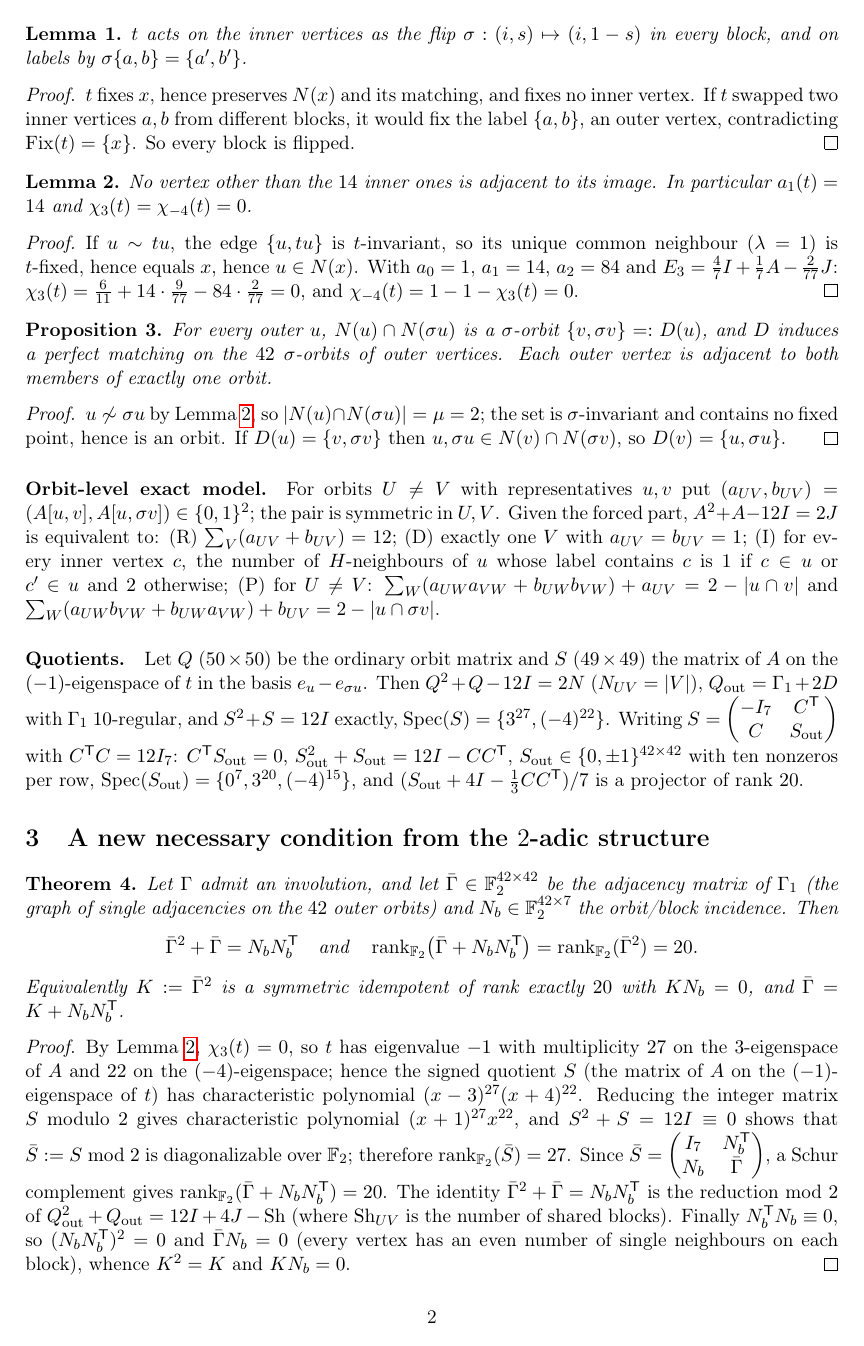
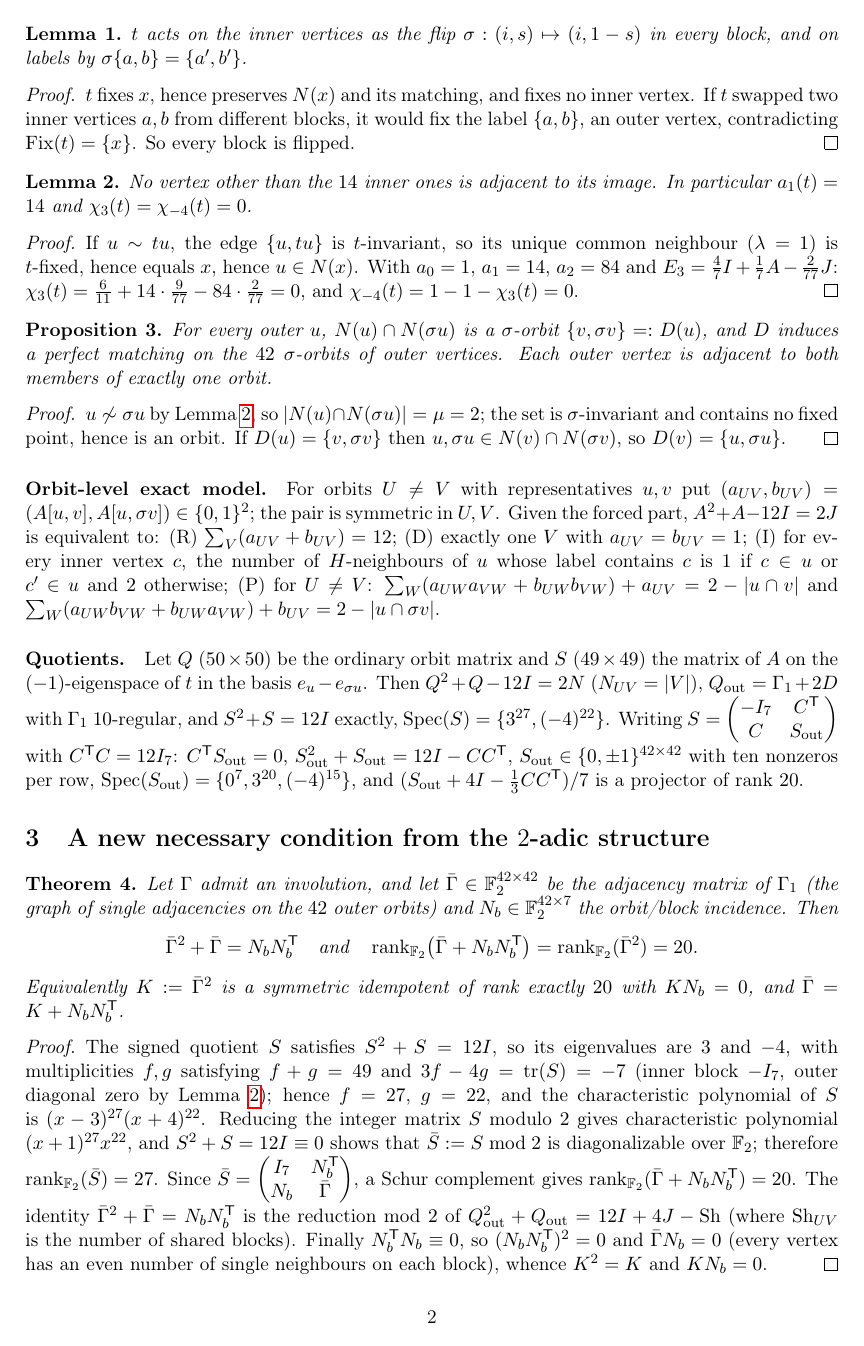
Before and after one commit to amazing-source/conway99-involution, a LaTeX paper (report/conway99_involution_report.tex): page 2 of 4. Compiled offline with pdfLaTeX.

Commit message:
Proof via tr(S) = -7 applied in both reports
Co-Authored-By: Claude Fable 5.1 <noreply@anthropic.com>
Claude-Session: https://claude.ai/code/session_01J1XGvNeB6eSKCT5jvsdjeK

```diff
--- a/report/conway99_involution_report.tex
+++ b/report/conway99_involution_report.tex
@@ -100,8 +100,9 @@ $N_b\in\F_2^{42\times7}$ the orbit/block incidence. Then
 Equivalently $K:=\bar\Gamma^2$ is a symmetric idempotent of rank exactly $20$ with $KN_b=0$, and $\bar\Gamma=K+N_bN_b^{\mathsf T}$.
 \end{theorem}
 \begin{proof}
-By Lemma~\ref{lem:noself}, $\chi_3(t)=0$, so $t$ has eigenvalue $-1$ with multiplicity $27$ on the $3$-eigenspace of $A$ and $22$ on the $(-4)$-eigenspace;
-hence the signed quotient $S$ (the matrix of $A$ on the $(-1)$-eigenspace of $t$) has characteristic polynomial $(x-3)^{27}(x+4)^{22}$. Reducing the integer
+The signed quotient $S$ satisfies $S^2+S=12I$, so its eigenvalues are $3$ and $-4$, with multiplicities $f,g$ satisfying $f+g=49$ and
+$3f-4g=\operatorname{tr}(S)=-7$ (inner block $-I_7$, outer diagonal zero by Lemma~\ref{lem:noself}); hence $f=27$, $g=22$, and the characteristic
+polynomial of $S$ is $(x-3)^{27}(x+4)^{22}$. Reducing the integer
 matrix $S$ modulo $2$ gives characteristic polynomial $(x+1)^{27}x^{22}$, and $S^2+S=12I\equiv0$ shows that $\bar S:=S\bmod 2$ is diagonalizable over $\F_2$;
 therefore $\rk_{\F_2}(\bar S)=27$. Since $\bar S=\begin{pmatrix}I_7&N_b^{\mathsf T}\\N_b&\bar\Gamma\end{pmatrix}$, a Schur complement gives
 $\rk_{\F_2}(\bar\Gamma+N_bN_b^{\mathsf T})=20$. The identity $\bar\Gamma^2+\bar\Gamma=N_bN_b^{\mathsf T}$ is the reduction mod $2$ of
```
Also changed, not shown: report/involution_notes_fr.tex (+3 -2 lines), report/conway99_involution_report.pdf, report/involution_notes_fr.pdf.
